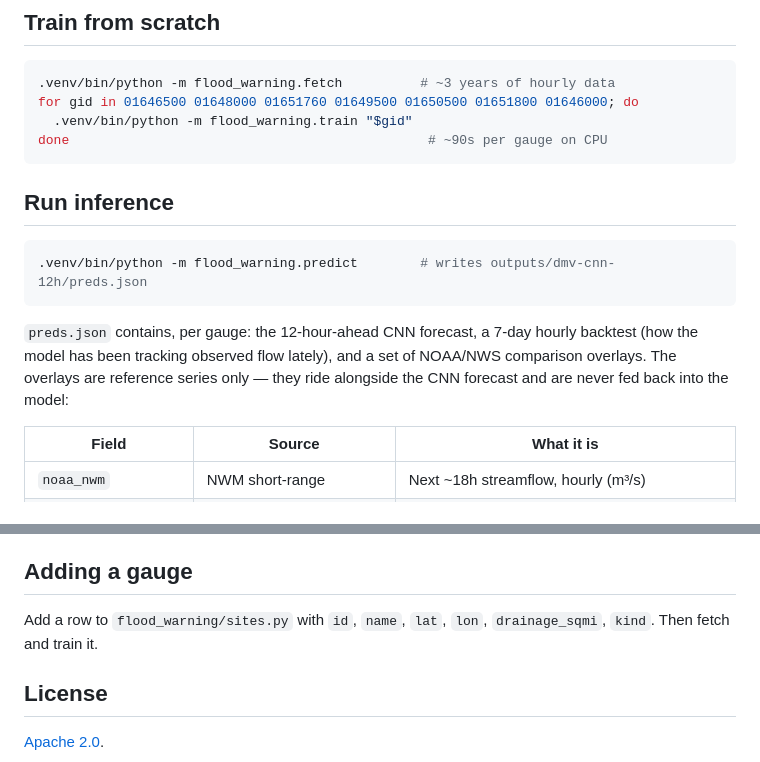
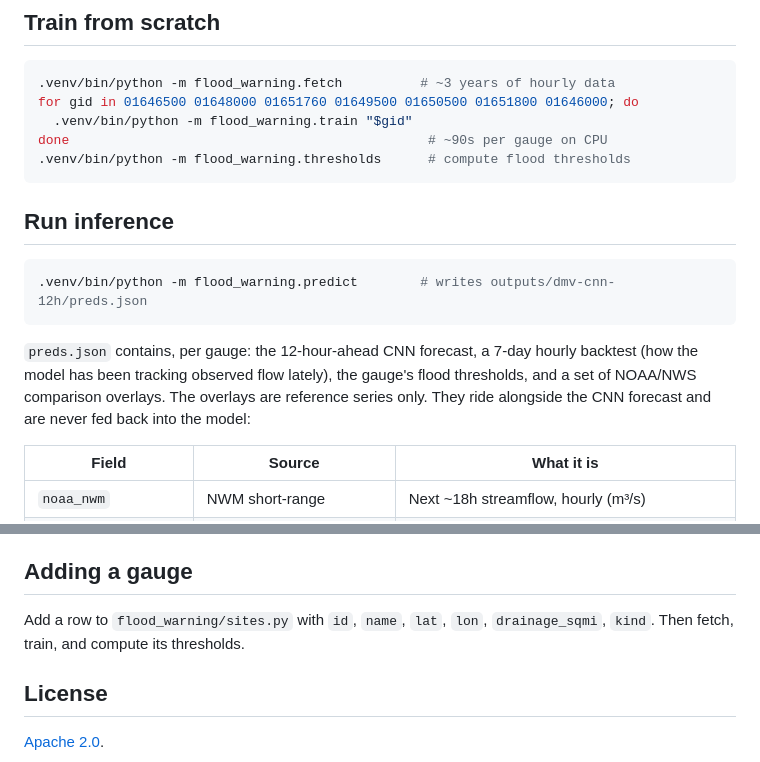
Before and after one commit to abhiramm7/openfloodhub, a Markdown page: README.md, 2 parts joined by grey strips. Drawn GitHub-style.

````diff
--- a/README.md
+++ b/README.md
@@ -68,6 +99,7 @@ Cached data goes to `./data/` by default; override with `$FLOOD_DATA_DIR`. Infer
 for gid in 01646500 01648000 01651760 01649500 01650500 01651800 01646000; do
   .venv/bin/python -m flood_warning.train "$gid"
 done                                              # ~90s per gauge on CPU
+.venv/bin/python -m flood_warning.thresholds      # compute flood thresholds
 ```
 
 ## Run inference
@@ -76,7 +108,7 @@ done                                              # ~90s per gauge on CPU
 .venv/bin/python -m flood_warning.predict        # writes outputs/dmv-cnn-12h/preds.json
 ```
 
-`preds.json` contains, per gauge: the 12-hour-ahead CNN forecast, a 7-day hourly backtest (how the model has been tracking observed flow lately), and a set of NOAA/NWS comparison overlays. The overlays are reference series only — they ride alongside the CNN forecast and are never fed back into the model:
+`preds.json` contains, per gauge: the 12-hour-ahead CNN forecast, a 7-day hourly backtest (how the model has been tracking observed flow lately), the gauge's flood thresholds, and a set of NOAA/NWS comparison overlays. The overlays are reference series only. They ride alongside the CNN forecast and are never fed back into the model:
 
 | Field | Source | What it is |
 | --- | --- | --- |
@@ -90,7 +122,7 @@ NWM streamflow and NWS QPF come from unauthenticated NOAA APIs ([NWPS](https://a
 
 ## Adding a gauge
 
-Add a row to `flood_warning/sites.py` with `id`, `name`, `lat`, `lon`, `drainage_sqmi`, `kind`. Then fetch and train it.
+Add a row to `flood_warning/sites.py` with `id`, `name`, `lat`, `lon`, `drainage_sqmi`, `kind`. Then fetch, train, and compute its thresholds.
 
 ## License
 
````
Also changed, not shown: other parts of README.md (+34 -3 lines).
